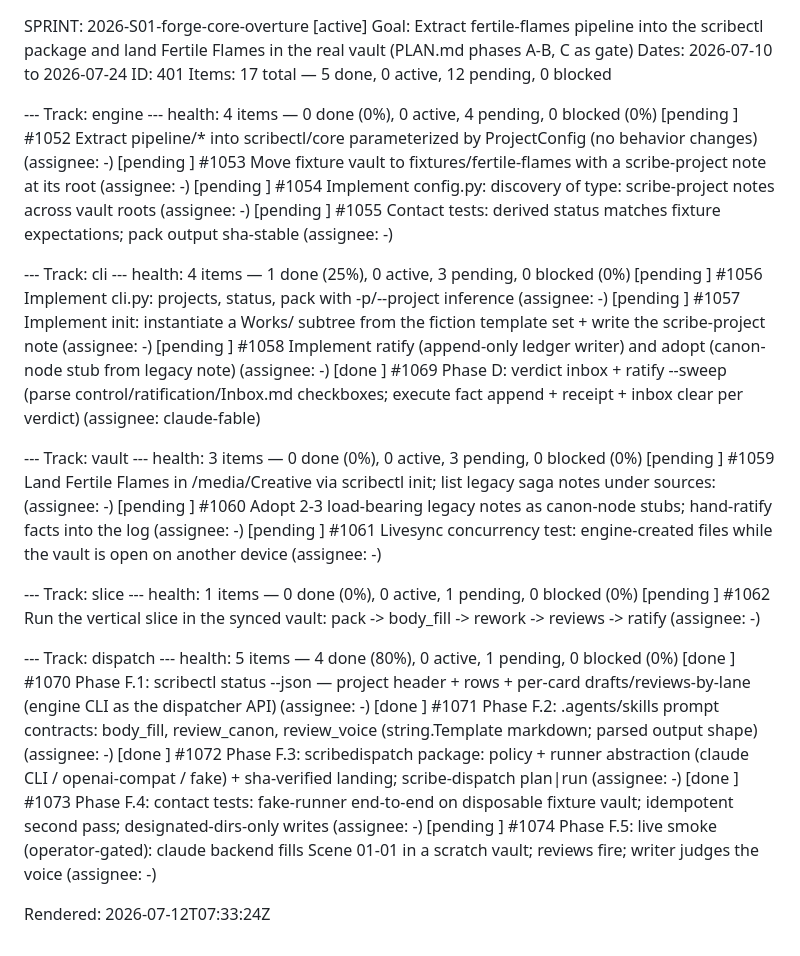
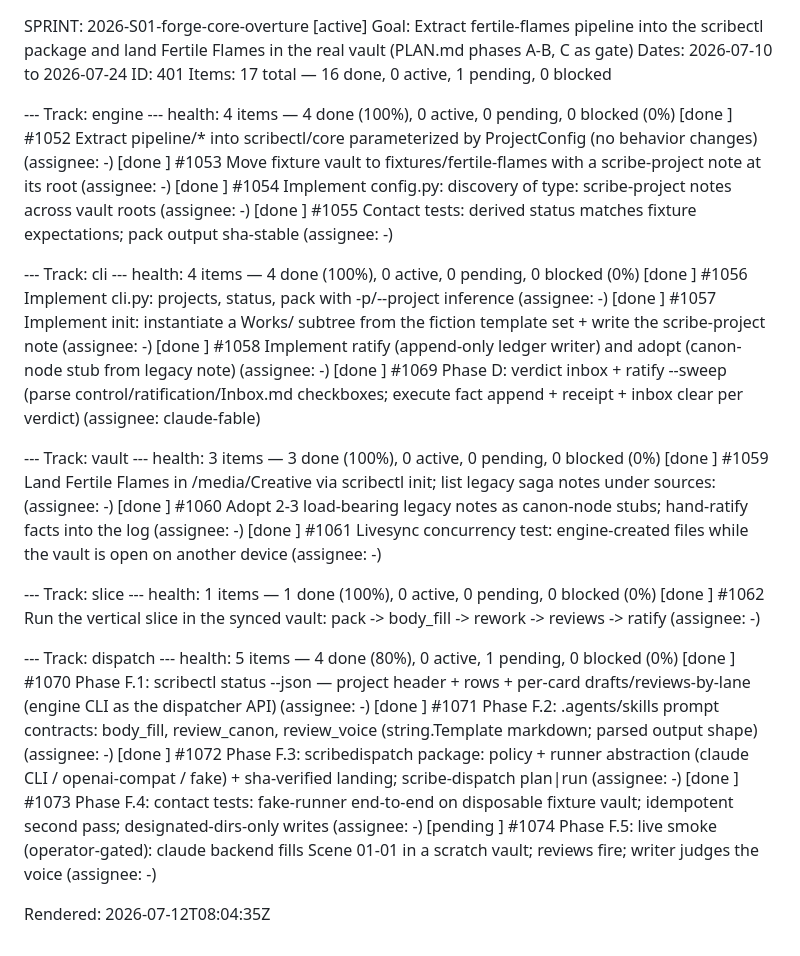
Before and after one commit to bayleafwalker/scribectl, a Markdown page: docs/sprint/current.md, the part around the change. Drawn GitHub-style.

Commit message:
chore: sprint snapshot — 1052-1062 retro-closed, backlog items 1078/1079/1081 done
Sprint 401 now 16/17: only 1074 (live-smoke voice verdict, operator-gated)
remains. Backlog sprint 403 items landed this session: candidate mining
(1079, ebb7b1c), watch mode (1078, a471eab), gamedev dispatch fixture
half (1081, efa1967). Remaining 403 items are gated: 1075 needs the
writer-model bake-off, 1076 needs two real backends, 1077 needs the
codex CLI installed, 1080 waits on the 1074 verdict, 1082 is deferred by
design until the loop earns it, 1083 waits for dispatch to prove out.

Co-Authored-By: Claude Fable 5 <noreply@anthropic.com>

```diff
--- a/docs/sprint/current.md
+++ b/docs/sprint/current.md
@@ -2,31 +2,31 @@ SPRINT: 2026-S01-forge-core-overture  [active]
 Goal:   Extract fertile-flames pipeline into the scribectl package and land Fertile Flames in the real vault (PLAN.md phases A-B, C as gate)
 Dates:  2026-07-10 to 2026-07-24
 ID:     401
-Items:  17 total — 5 done, 0 active, 12 pending, 0 blocked
+Items:  17 total — 16 done, 0 active, 1 pending, 0 blocked
 
 --- Track: engine ---
-  health: 4 items — 0 done (0%), 0 active, 4 pending, 0 blocked (0%)
-  [pending ] #1052  Extract pipeline/* into scribectl/core parameterized by ProjectConfig (no behavior changes)  (assignee: -)
-  [pending ] #1053  Move fixture vault to fixtures/fertile-flames with a scribe-project note at its root  (assignee: -)
-  [pending ] #1054  Implement config.py: discovery of type: scribe-project notes across vault roots  (assignee: -)
-  [pending ] #1055  Contact tests: derived status matches fixture expectations; pack output sha-stable  (assignee: -)
+  health: 4 items — 4 done (100%), 0 active, 0 pending, 0 blocked (0%)
+  [done    ] #1052  Extract pipeline/* into scribectl/core parameterized by ProjectConfig (no behavior changes)  (assignee: -)
+  [done    ] #1053  Move fixture vault to fixtures/fertile-flames with a scribe-project note at its root  (assignee: -)
+  [done    ] #1054  Implement config.py: discovery of type: scribe-project notes across vault roots  (assignee: -)
+  [done    ] #1055  Contact tests: derived status matches fixture expectations; pack output sha-stable  (assignee: -)
 
 --- Track: cli ---
-  health: 4 items — 1 done (25%), 0 active, 3 pending, 0 blocked (0%)
-  [pending ] #1056  Implement cli.py: projects, status, pack with -p/--project inference  (assignee: -)
-  [pending ] #1057  Implement init: instantiate a Works/ subtree from the fiction template set + write the scribe-project note  (assignee: -)
-  [pending ] #1058  Implement ratify (append-only ledger writer) and adopt (canon-node stub from legacy note)  (assignee: -)
+  health: 4 items — 4 done (100%), 0 active, 0 pending, 0 blocked (0%)
+  [done    ] #1056  Implement cli.py: projects, status, pack with -p/--project inference  (assignee: -)
+  [done    ] #1057  Implement init: instantiate a Works/ subtree from the fiction template set + write the scribe-project note  (assignee: -)
+  [done    ] #1058  Implement ratify (append-only ledger writer) and adopt (canon-node stub from legacy note)  (assignee: -)
   [done    ] #1069  Phase D: verdict inbox + ratify --sweep (parse control/ratification/Inbox.md checkboxes; execute fact append + receipt + inbox clear per verdict)  (assignee: claude-fable)
 
 --- Track: vault ---
-  health: 3 items — 0 done (0%), 0 active, 3 pending, 0 blocked (0%)
-  [pending ] #1059  Land Fertile Flames in /media/Creative via scribectl init; list legacy saga notes under sources:  (assignee: -)
-  [pending ] #1060  Adopt 2-3 load-bearing legacy notes as canon-node stubs; hand-ratify facts into the log  (assignee: -)
-  [pending ] #1061  Livesync concurrency test: engine-created files while the vault is open on another device  (assignee: -)
+  health: 3 items — 3 done (100%), 0 active, 0 pending, 0 blocked (0%)
+  [done    ] #1059  Land Fertile Flames in /media/Creative via scribectl init; list legacy saga notes under sources:  (assignee: -)
+  [done    ] #1060  Adopt 2-3 load-bearing legacy notes as canon-node stubs; hand-ratify facts into the log  (assignee: -)
+  [done    ] #1061  Livesync concurrency test: engine-created files while the vault is open on another device  (assignee: -)
 
 --- Track: slice ---
-  health: 1 items — 0 done (0%), 0 active, 1 pending, 0 blocked (0%)
-  [pending ] #1062  Run the vertical slice in the synced vault: pack -> body_fill -> rework -> reviews -> ratify  (assignee: -)
+  health: 1 items — 1 done (100%), 0 active, 0 pending, 0 blocked (0%)
+  [done    ] #1062  Run the vertical slice in the synced vault: pack -> body_fill -> rework -> reviews -> ratify  (assignee: -)
 
 --- Track: dispatch ---
   health: 5 items — 4 done (80%), 0 active, 1 pending, 0 blocked (0%)
@@ -36,4 +36,4 @@ Items:  17 total — 5 done, 0 active, 12 pending, 0 blocked
   [done    ] #1073  Phase F.4: contact tests: fake-runner end-to-end on disposable fixture vault; idempotent second pass; designated-dirs-only writes  (assignee: -)
   [pending ] #1074  Phase F.5: live smoke (operator-gated): claude backend fills Scene 01-01 in a scratch vault; reviews fire; writer judges the voice  (assignee: -)
 
-Rendered: 2026-07-12T07:33:24Z
+Rendered: 2026-07-12T08:04:35Z
```
